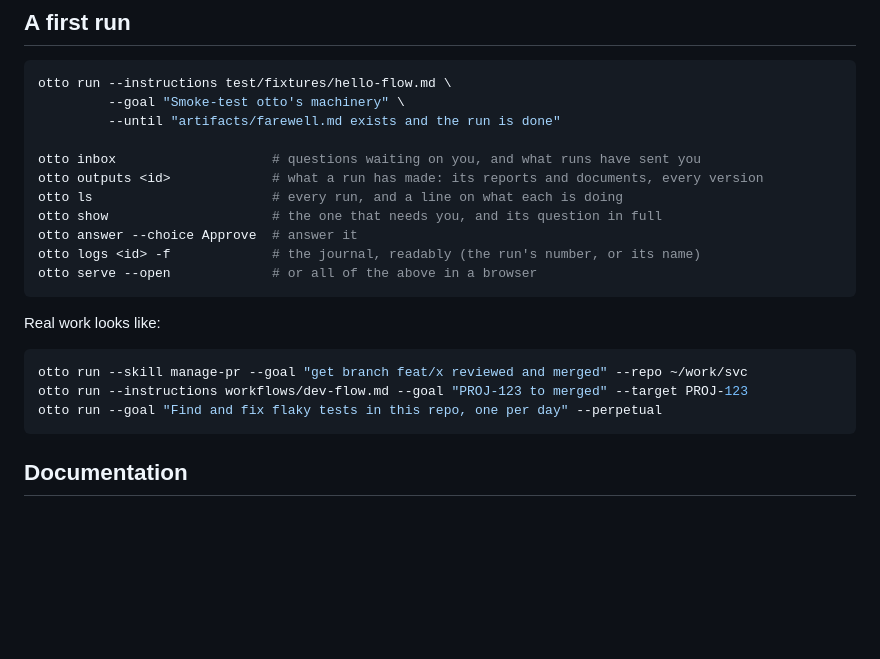
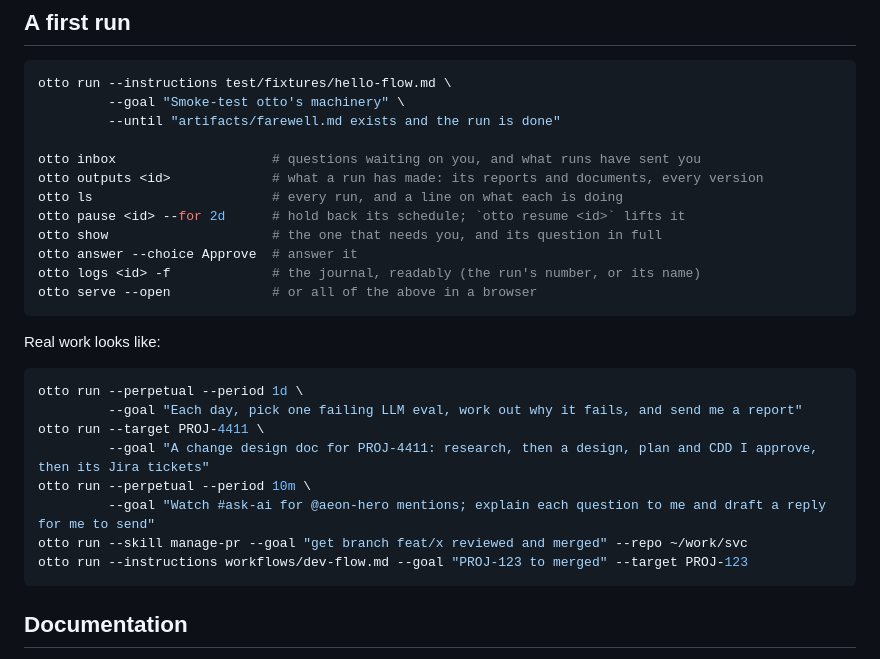
Before and after one commit to thejosh00/otto, a Markdown page: README.md, the part around one of its changes. Rendered like a GitHub page; blank space fills up the shorter version.

````diff
--- a/README.md
+++ b/README.md
@@ -54,6 +63,7 @@ otto run --instructions test/fixtures/hello-flow.md \
 otto inbox                    # questions waiting on you, and what runs have sent you
 otto outputs <id>             # what a run has made: its reports and documents, every version
 otto ls                       # every run, and a line on what each is doing
+otto pause <id> --for 2d      # hold back its schedule; `otto resume <id>` lifts it
 otto show                     # the one that needs you, and its question in full
 otto answer --choice Approve  # answer it
 otto logs <id> -f             # the journal, readably (the run's number, or its name)
@@ -63,9 +73,14 @@ otto serve --open             # or all of the above in a browser
 Real work looks like:
 
 ```bash
+otto run --perpetual --period 1d \
+         --goal "Each day, pick one failing LLM eval, work out why it fails, and send me a report"
+otto run --target PROJ-4411 \
+         --goal "A change design doc for PROJ-4411: research, then a design, plan and CDD I approve, then its Jira tickets"
+otto run --perpetual --period 10m \
+         --goal "Watch #ask-ai for @aeon-hero mentions; explain each question to me and draft a reply for me to send"
 otto run --skill manage-pr --goal "get branch feat/x reviewed and merged" --repo ~/work/svc
 otto run --instructions workflows/dev-flow.md --goal "PROJ-123 to merged" --target PROJ-123
-otto run --goal "Find and fix flaky tests in this repo, one per day" --perpetual
 ```
 
 ## Documentation
````
Also changed, not shown: other parts of README.md (+23 -11 lines), assets/demo.png.
